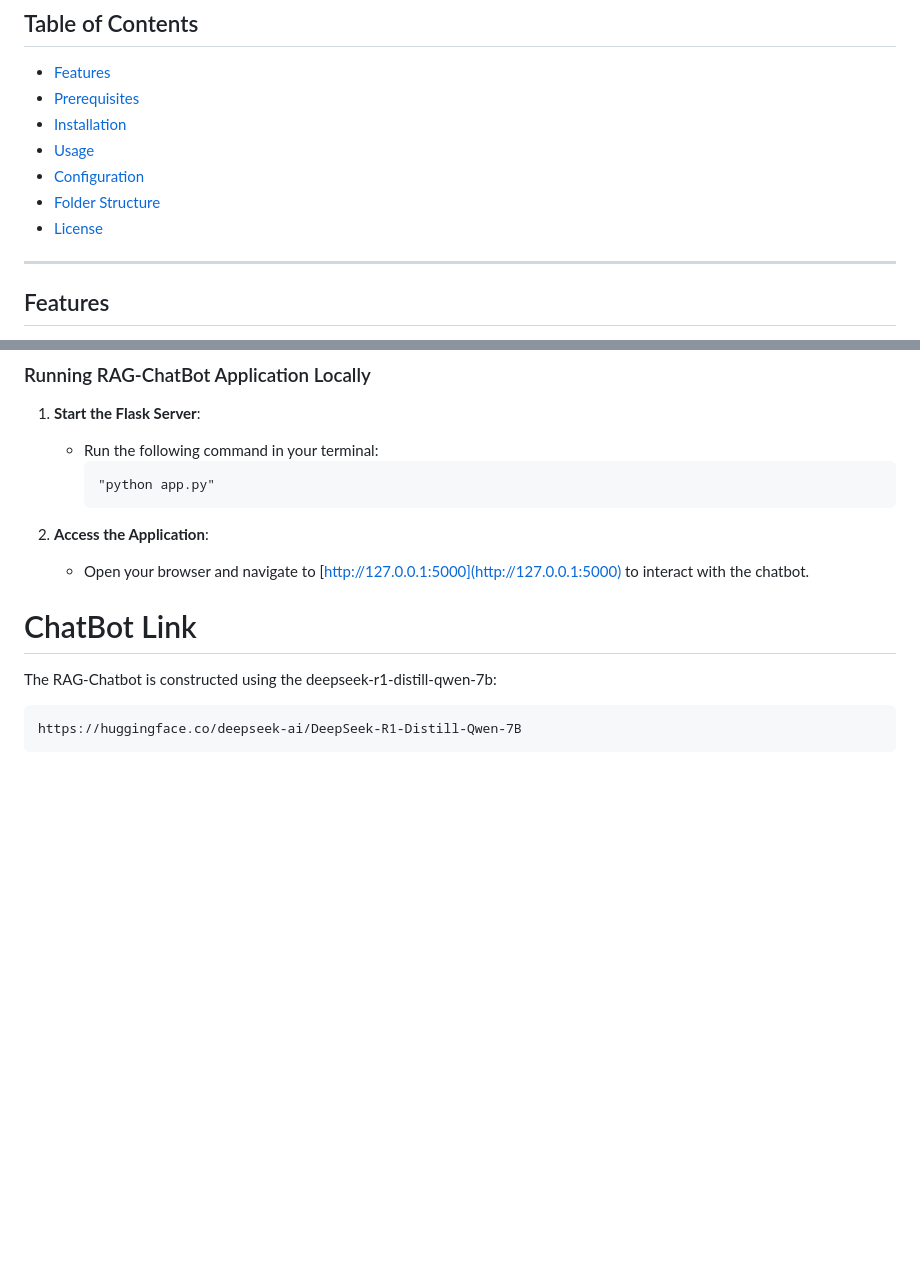
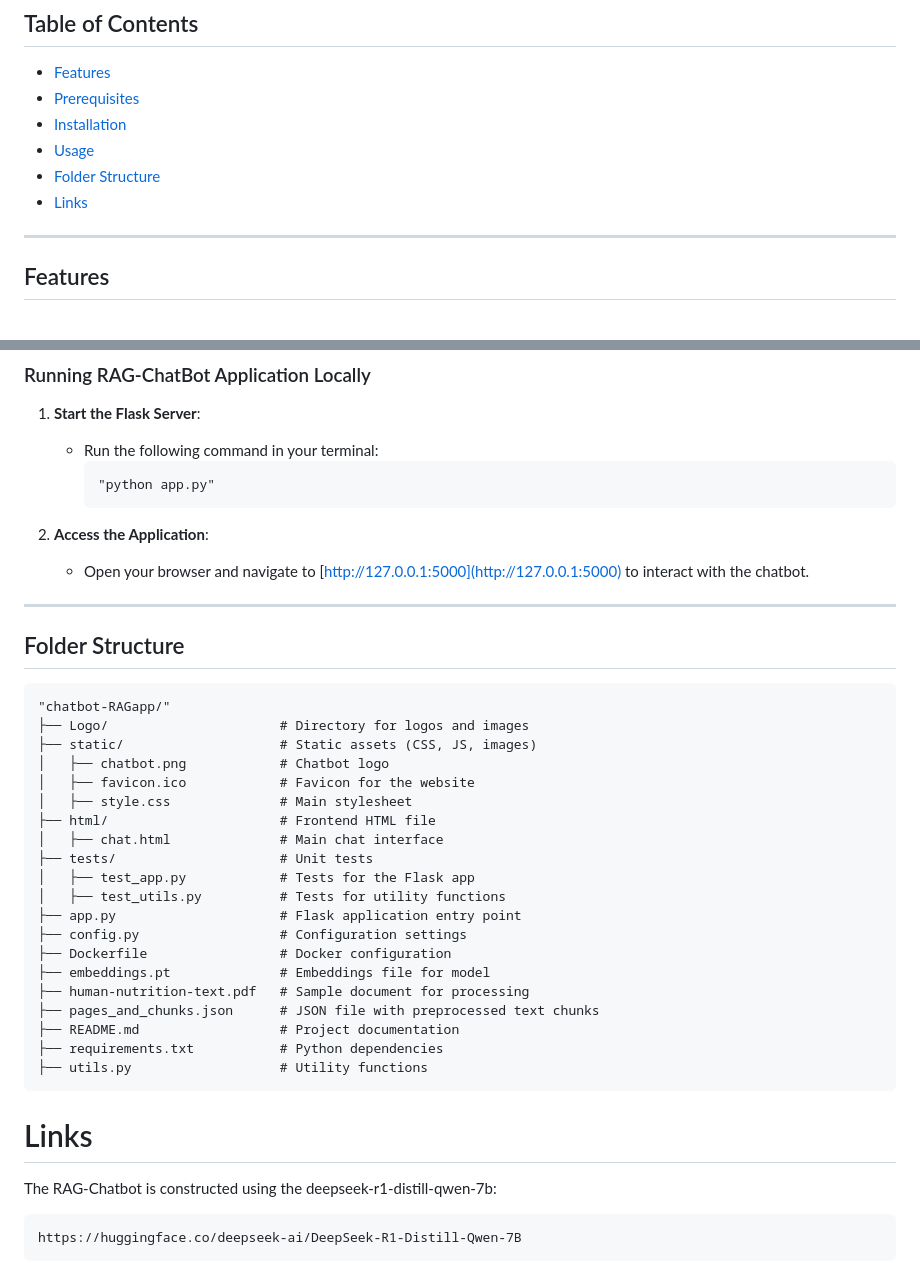
Before and after one commit to MichaelMA85/chatbot-RAGapp, a Markdown page: README.md, 2 parts joined by grey strips. Drawn GitHub-style; blank space fills up the shorter version.

````diff
--- a/README.md
+++ b/README.md
@@ -11,9 +11,8 @@ The user interface is implemented in HTML/CSS, with assets in the `templates/` a
 - [Prerequisites](#prerequisites)
 - [Installation](#installation)
 - [Usage](#usage)
-- [Configuration](#configuration)
 - [Folder Structure](#folder-structure)
-- [License](#license)
+- [Links](#links)
 
 ---
 
@@ -107,7 +106,33 @@ pip install -r requirements.txt
 2. **Access the Application**:
    - Open your browser and navigate to [http://127.0.0.1:5000](http://127.0.0.1:5000) to interact with the chatbot.
 
-# ChatBot Link
+---
+## Folder Structure
+
+```
+"chatbot-RAGapp/"
+├── Logo/                      # Directory for logos and images
+├── static/                    # Static assets (CSS, JS, images)
+│   ├── chatbot.png            # Chatbot logo
+│   ├── favicon.ico            # Favicon for the website
+│   ├── style.css              # Main stylesheet
+├── html/                      # Frontend HTML file
+│   ├── chat.html              # Main chat interface
+├── tests/                     # Unit tests
+│   ├── test_app.py            # Tests for the Flask app
+│   ├── test_utils.py          # Tests for utility functions
+├── app.py                     # Flask application entry point
+├── config.py                  # Configuration settings
+├── Dockerfile                 # Docker configuration
+├── embeddings.pt              # Embeddings file for model
+├── human-nutrition-text.pdf   # Sample document for processing
+├── pages_and_chunks.json      # JSON file with preprocessed text chunks
+├── README.md                  # Project documentation
+├── requirements.txt           # Python dependencies
+├── utils.py                   # Utility functions
+```
+
+# Links
 
 The RAG-Chatbot is constructed using the deepseek-r1-distill-qwen-7b:
 
````
